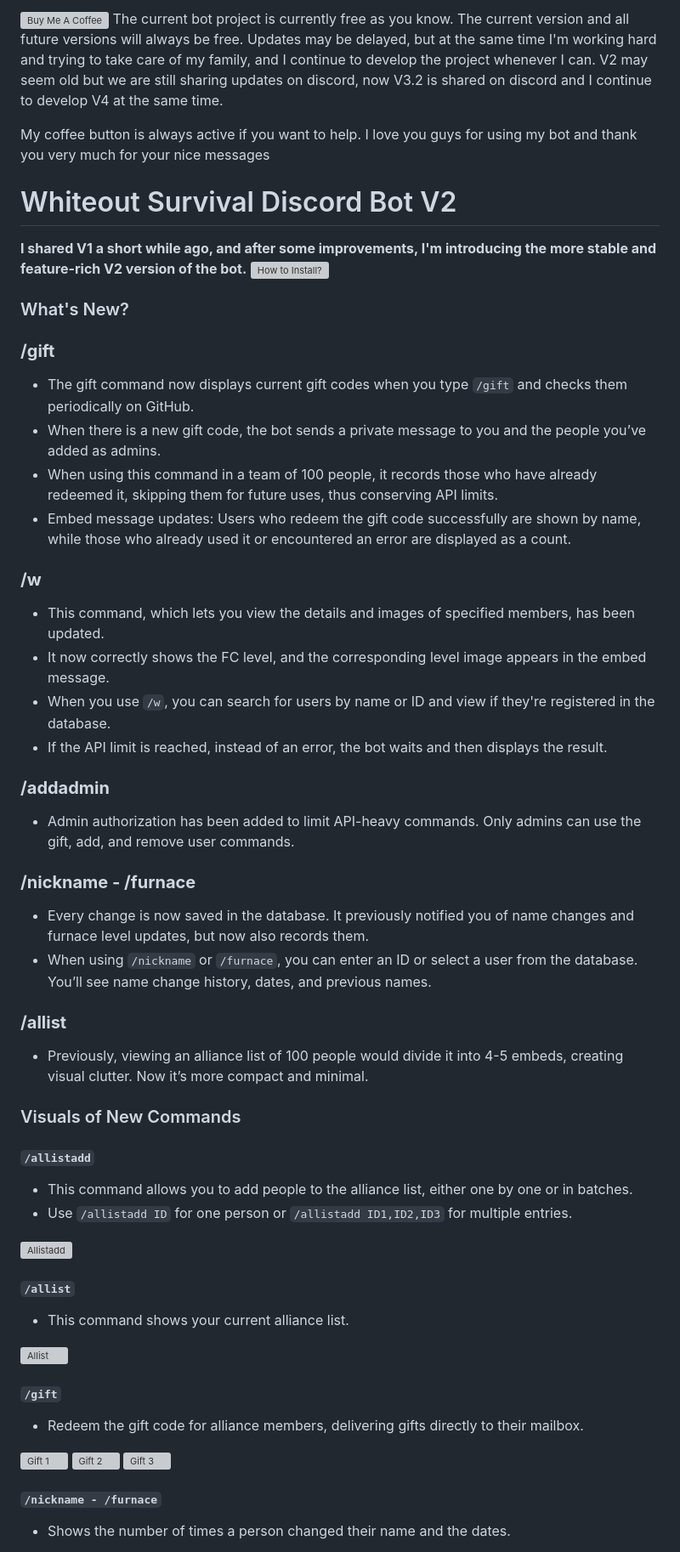
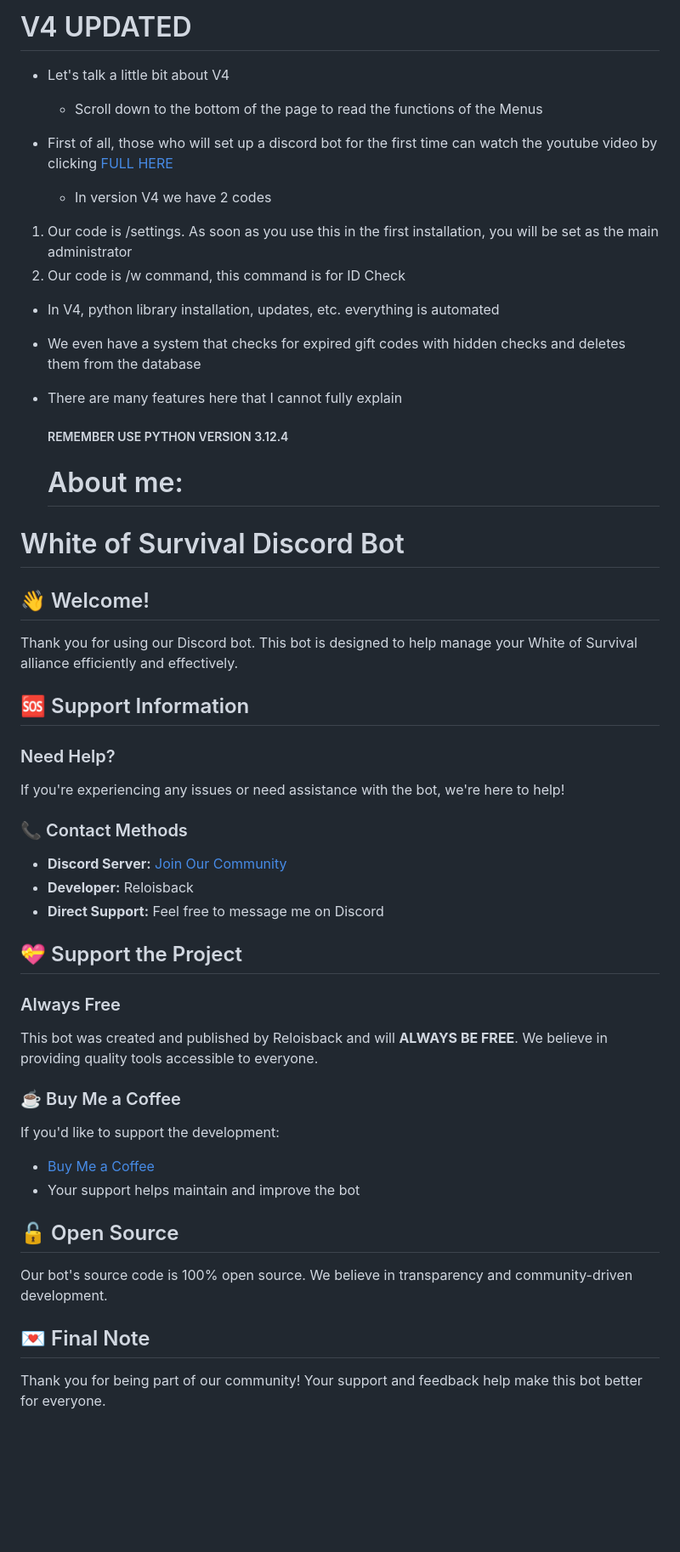
Before and after one commit to zombrax1/bot, a Markdown page: README.md, the part around one of its changes. Shown at 85% size. Rendered like a GitHub page; blank space fills up the shorter version; grey boxes are pictures that could not be loaded.

```diff
--- a/README.md
+++ b/README.md
@@ -1,60 +1,50 @@
 
-<a href="https://www.buymeacoffee.com/reloisback" target="_blank"><img src="https://cdn.buymeacoffee.com/buttons/v2/default-yellow.png" alt="Buy Me A Coffee" style="height: 60px !important;width: 217px !important;" ></a>
-The current bot project is currently free as you know.
-The current version and all future versions will always be free.
-Updates may be delayed, but at the same time I'm working hard and trying to take care of my family, and I continue to develop the project whenever I can.
-V2 may seem old but we are still sharing updates on discord, now V3.2 is shared on discord and I continue to develop V4 at the same time.
+# V4 UPDATED
 
-My coffee button is always active if you want to help.
-I love you guys for using my bot and thank you very much for your nice messages
-# Whiteout Survival Discord Bot V2
+- Let's talk a little bit about V4
+  - Scroll down to the bottom of the page to read the functions of the Menus
+- First of all, those who will set up a discord bot for the first time can watch the youtube video by clicking [FULL HERE](https://www.youtube.com/watch?v=SwbOOij8wFY)
 
-**I shared V1 a short while ago, and after some improvements, I'm introducing the more stable and feature-rich V2 version of the bot.**
-[![How to Install? ](https://github.com/Reloisback/test/blob/main/howinstall.png?raw=true)](https://youtu.be/sWPjBpMhb3s)
-### What's New?
+  - In version V4 we have 2 codes
+1. Our code is /settings. As soon as you use this in the first installation, you will be set as the main administrator
+2. Our code is /w command, this command is for ID Check
 
-### **/gift**
-* The gift command now displays current gift codes when you type `/gift` and checks them periodically on GitHub.
-* When there is a new gift code, the bot sends a private message to you and the people you’ve added as admins.
-* When using this command in a team of 100 people, it records those who have already redeemed it, skipping them for future uses, thus conserving API limits.
-* Embed message updates: Users who redeem the gift code successfully are shown by name, while those who already used it or encountered an error are displayed as a count.
+- In V4, python library installation, updates, etc. everything is automated
+- We even have a system that checks for expired gift codes with hidden checks and deletes them from the database
+- There are many features here that I cannot fully explain
 
-### **/w**
-* This command, which lets you view the details and images of specified members, has been updated.
-* It now correctly shows the FC level, and the corresponding level image appears in the embed message.
-* When you use `/w`, you can search for users by name or ID and view if they're registered in the database.
-* If the API limit is reached, instead of an error, the bot waits and then displays the result.
+  ##### REMEMBER USE PYTHON VERSION 3.12.4
 
-### **/addadmin**
-* Admin authorization has been added to limit API-heavy commands. Only admins can use the gift, add, and remove user commands.
+  # About me:
 
-### **/nickname - /furnace**
-* Every change is now saved in the database. It previously notified you of name changes and furnace level updates, but now also records them.
-* When using `/nickname` or `/furnace`, you can enter an ID or select a user from the database. You’ll see name change history, dates, and previous names.
+# White of Survival Discord Bot
 
-### **/allist**
-* Previously, viewing an alliance list of 100 people would divide it into 4-5 embeds, creating visual clutter. Now it’s more compact and minimal.
+## 👋 Welcome!
+Thank you for using our Discord bot. This bot is designed to help manage your White of Survival alliance efficiently and effectively.
 
-### Visuals of New Commands
+## 🆘 Support Information
 
-#### **`/allistadd`**
-* This command allows you to add people to the alliance list, either one by one or in batches.
-* Use `/allistadd ID` for one person or `/allistadd ID1,ID2,ID3` for multiple entries.
+### Need Help?
+If you're experiencing any issues or need assistance with the bot, we're here to help!
 
-![Allistadd](https://github.com/Reloisback/test/blob/main/allistadd.png?raw=true)
+### 📞 Contact Methods
+- **Discord Server:** [Join Our Community](https://discord.gg/h8w6N6my4a)
+- **Developer:** Reloisback
+- **Direct Support:** Feel free to message me on Discord
 
-#### **`/allist`**
-* This command shows your current alliance list.
+## 💝 Support the Project
 
-![Allist](https://github.com/Reloisback/test/blob/main/allist.png?raw=true)
+### Always Free
+This bot was created and published by Reloisback and will **ALWAYS BE FREE**. We believe in providing quality tools accessible to everyone.
 
-#### **`/gift`**
-* Redeem the gift code for alliance members, delivering gifts directly to their mailbox.
+### ☕ Buy Me a Coffee
+If you'd like to support the development:
+- [Buy Me a Coffee](https://www.buymeacoffee.com/reloisback)
+- Your support helps maintain and improve the bot
 
-![Gift 1](https://github.com/Reloisback/test/blob/main/gift1.png?raw=true)
-![Gift 2](https://github.com/Reloisback/test/blob/main/gift2.png?raw=true)
-![Gift 3](https://github.com/Reloisback/test/blob/main/gift3.png?raw=true)
+## 🔓 Open Source
+Our bot's source code is 100% open source. We believe in transparency and community-driven development.
 
-#### **`/nickname - /furnace`**
-* Shows the number of times a person changed their name and the dates.
+## 💌 Final Note
+Thank you for being part of our community! Your support and feedback help make this bot better for everyone.
 
```
Also changed, not shown: other parts of README.md (+266 -73 lines).
